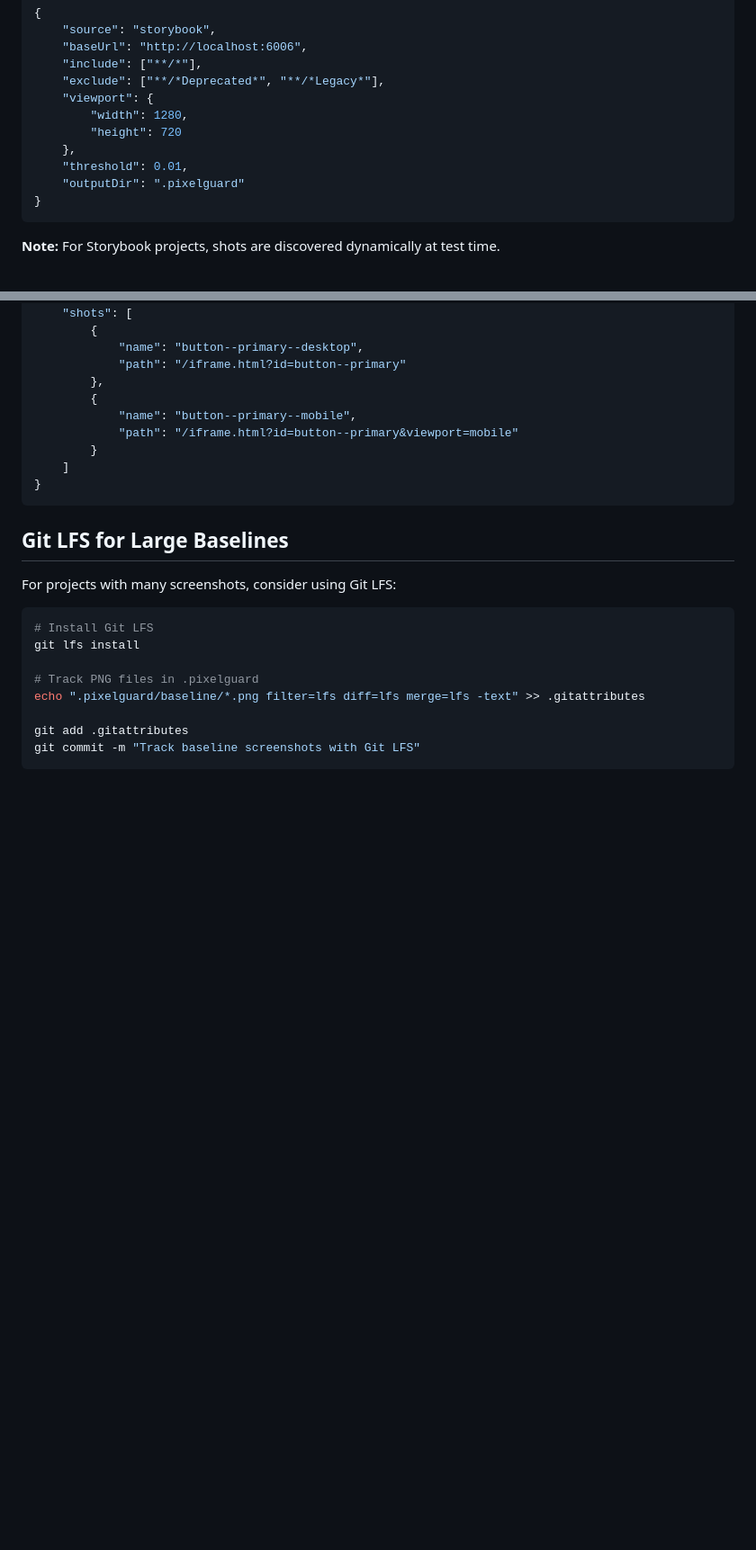
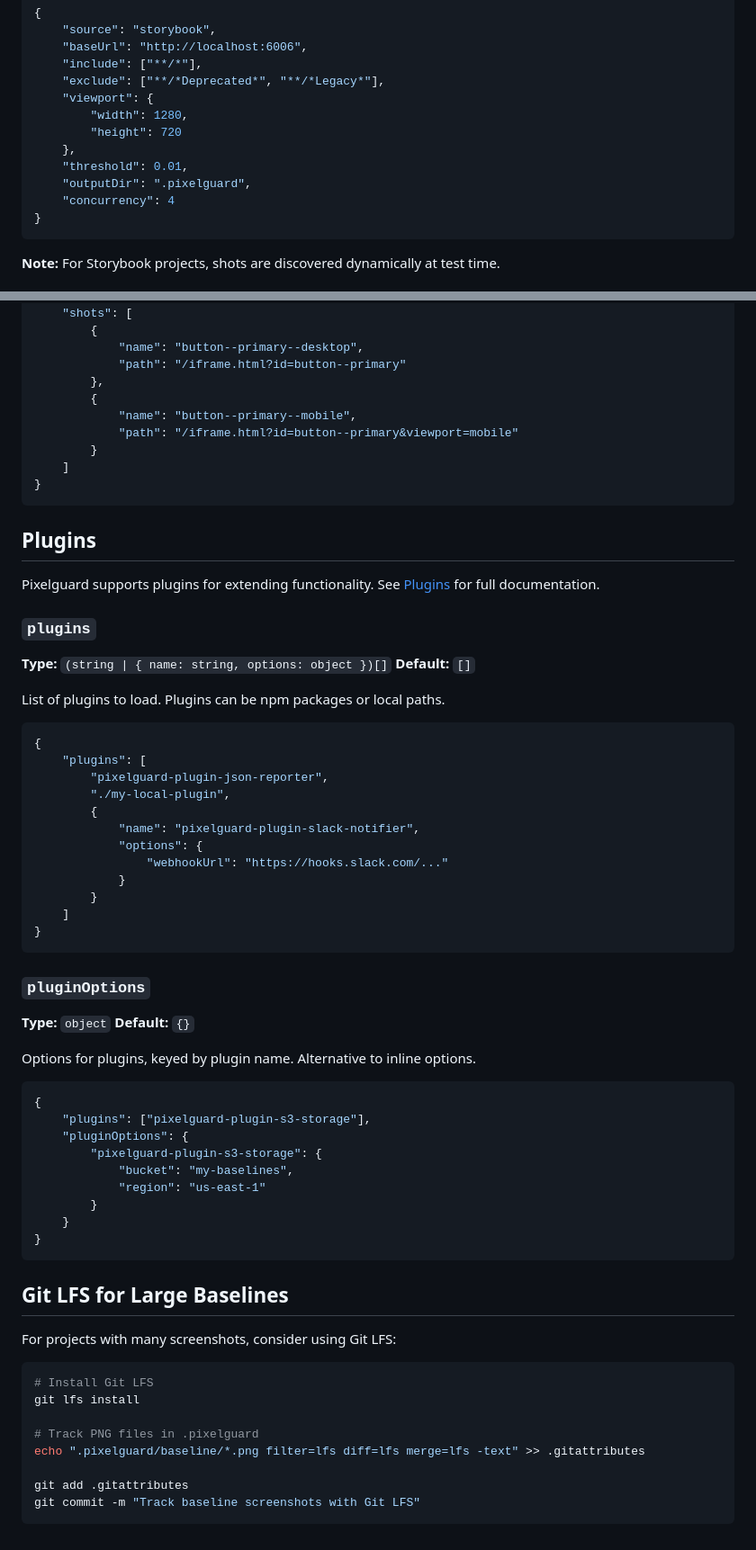
Before and after one commit to emiliodominguez/pixelguard, a Markdown page: docs/configuration.md, 2 parts joined by grey strips. Shown at 90% size. GitHub-like rendering; blank space fills up the shorter version.

````diff
--- a/docs/configuration.md
+++ b/docs/configuration.md
@@ -15,7 +15,8 @@ Pixelguard uses a `pixelguard.config.json` file in your project root. All fields
 		"height": 720
 	},
 	"threshold": 0.01,
-	"outputDir": ".pixelguard"
+	"outputDir": ".pixelguard",
+	"concurrency": 4
 }
 ```
 
@@ -195,6 +216,51 @@ To test multiple viewport sizes, create separate configs or use the `--filter` f
 }
 ```
 
+## Plugins
+
+Pixelguard supports plugins for extending functionality. See [Plugins](./plugins.md) for full documentation.
+
+### `plugins`
+
+**Type:** `(string | { name: string, options: object })[]`
+**Default:** `[]`
+
+List of plugins to load. Plugins can be npm packages or local paths.
+
+```json
+{
+	"plugins": [
+		"pixelguard-plugin-json-reporter",
+		"./my-local-plugin",
+		{
+			"name": "pixelguard-plugin-slack-notifier",
+			"options": {
+				"webhookUrl": "https://hooks.slack.com/..."
+			}
+		}
+	]
+}
+```
+
+### `pluginOptions`
+
+**Type:** `object`
+**Default:** `{}`
+
+Options for plugins, keyed by plugin name. Alternative to inline options.
+
+```json
+{
+	"plugins": ["pixelguard-plugin-s3-storage"],
+	"pluginOptions": {
+		"pixelguard-plugin-s3-storage": {
+			"bucket": "my-baselines",
+			"region": "us-east-1"
+		}
+	}
+}
+```
+
 ## Git LFS for Large Baselines
 
 For projects with many screenshots, consider using Git LFS:
````
Also changed, not shown: other parts of docs/configuration.md (+20 -0 lines), docs/getting-started.md (+48 -0 lines).
